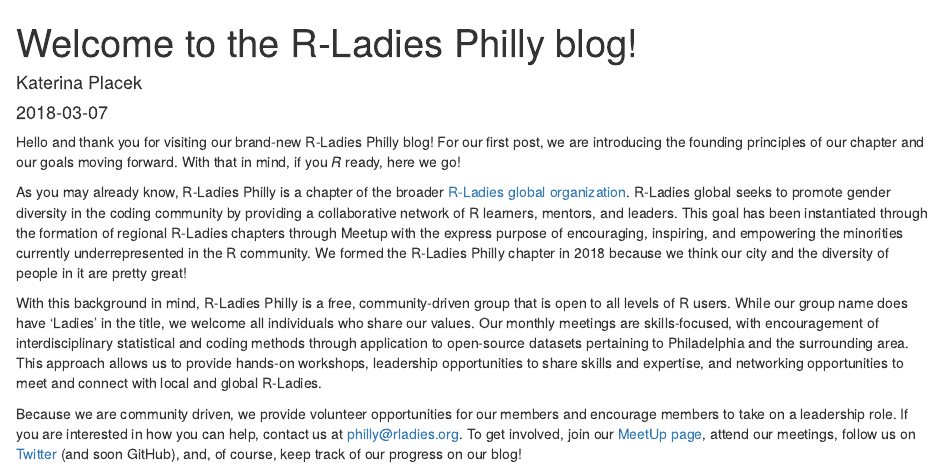
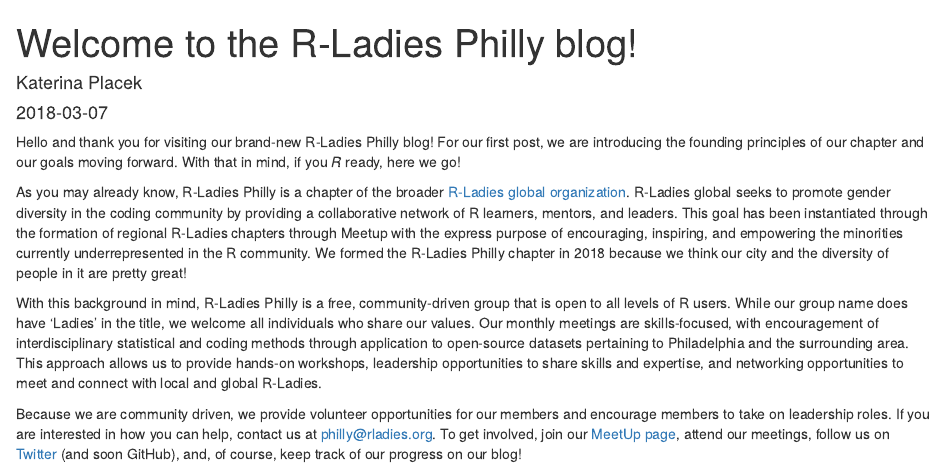
Before and after one commit to kplacek/rladiesphilly_blog, an R Markdown document (content/post/2018-03-05-welcome-to-the-blog.Rmd): the page in a window 1100 px wide, from its top. Rendered offline with R 4.5, knitr and Pandoc, with nearby package versions; drawn as R Markdown's standard HTML page in place of the format the file asks for.

Commit message:
first post

```diff
--- a/content/post/2018-03-05-welcome-to-the-blog.Rmd
+++ b/content/post/2018-03-05-welcome-to-the-blog.Rmd
@@ -3,8 +3,11 @@
 author: "Katerina Placek"
 date: '2018-03-07'
 slug: welcome
-tags: []
-categories: []
+output:
+  blogdown::html_page:
+    toc: true
+    fig_width: 6
+    dev: "svg"
 ---
 
 Hello and thank you for visiting our brand-new R-Ladies Philly blog! For our first post, we are introducing the founding principles of our chapter and our goals moving forward. With that in mind, if you *R* ready, here we go!
@@ -13,4 +16,4 @@
 
 With this background in mind, R-Ladies Philly is a free, community-driven group that is open to all levels of R users. While our group name does have 'Ladies' in the title, we welcome all individuals who share our values. Our monthly meetings are skills-focused, with encouragement of interdisciplinary statistical and coding methods through application to open-source datasets pertaining to Philadelphia and the surrounding area. This approach allows us to provide hands-on workshops, leadership opportunities to share skills and expertise, and networking opportunities to meet and connect with local and global R-Ladies.
 
-Because we are community driven, we provide volunteer opportunities for our members and encourage members to take on a leadership role. If you are interested in how you can help, contact us at philly@rladies.org. To get involved, join our [MeetUp page](https://www.meetup.com/rladies-philly/), attend our meetings, follow us on [Twitter](https://twitter.com/RLadiesPhilly) (and soon GitHub), and, of course, keep track of our progress on our blog!
+Because we are community driven, we provide volunteer opportunities for our members and encourage members to take on leadership roles. If you are interested in how you can help, contact us at philly@rladies.org. To get involved, join our [MeetUp page](https://www.meetup.com/rladies-philly/), attend our meetings, follow us on [Twitter](https://twitter.com/RLadiesPhilly) (and soon GitHub), and, of course, keep track of our progress on our blog!
```
Also changed, not shown: content/post/2018-03-05-welcome-to-the-blog.html.
